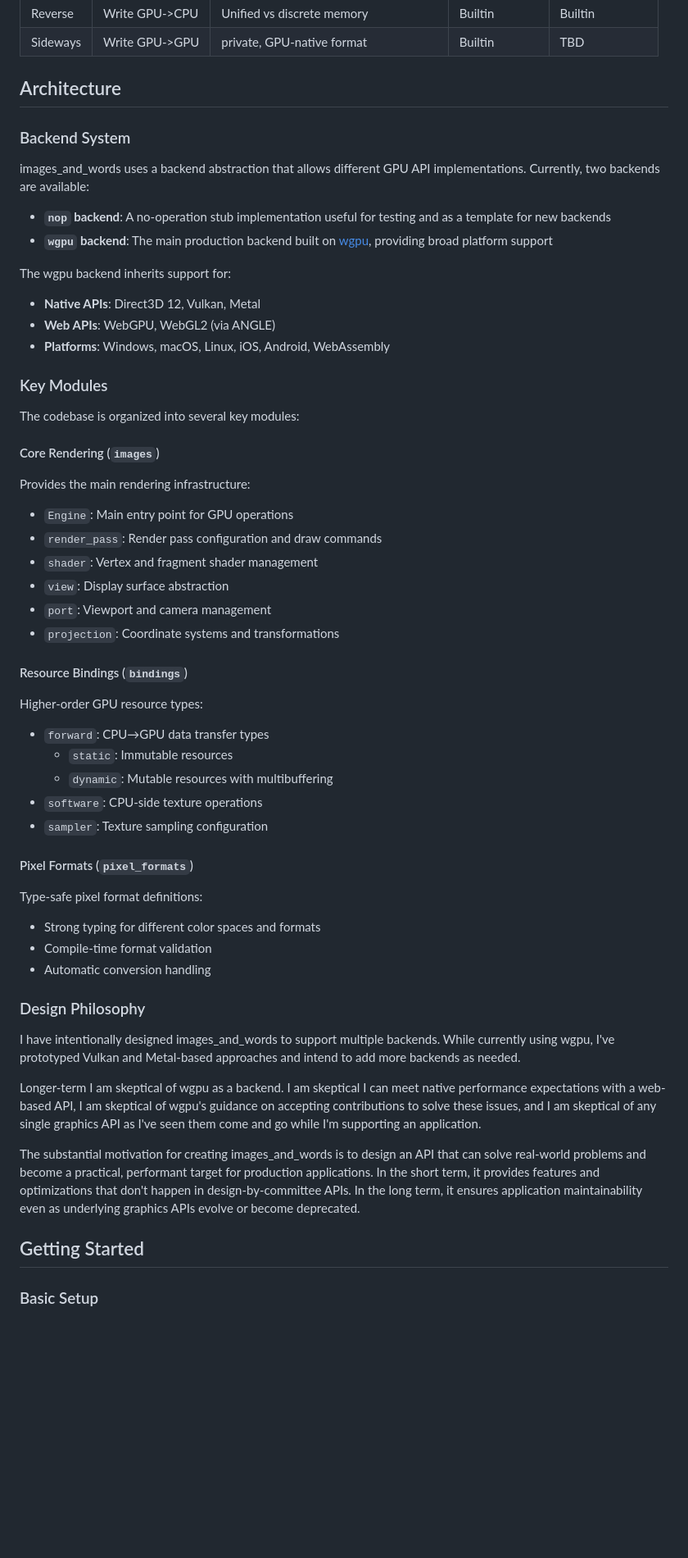
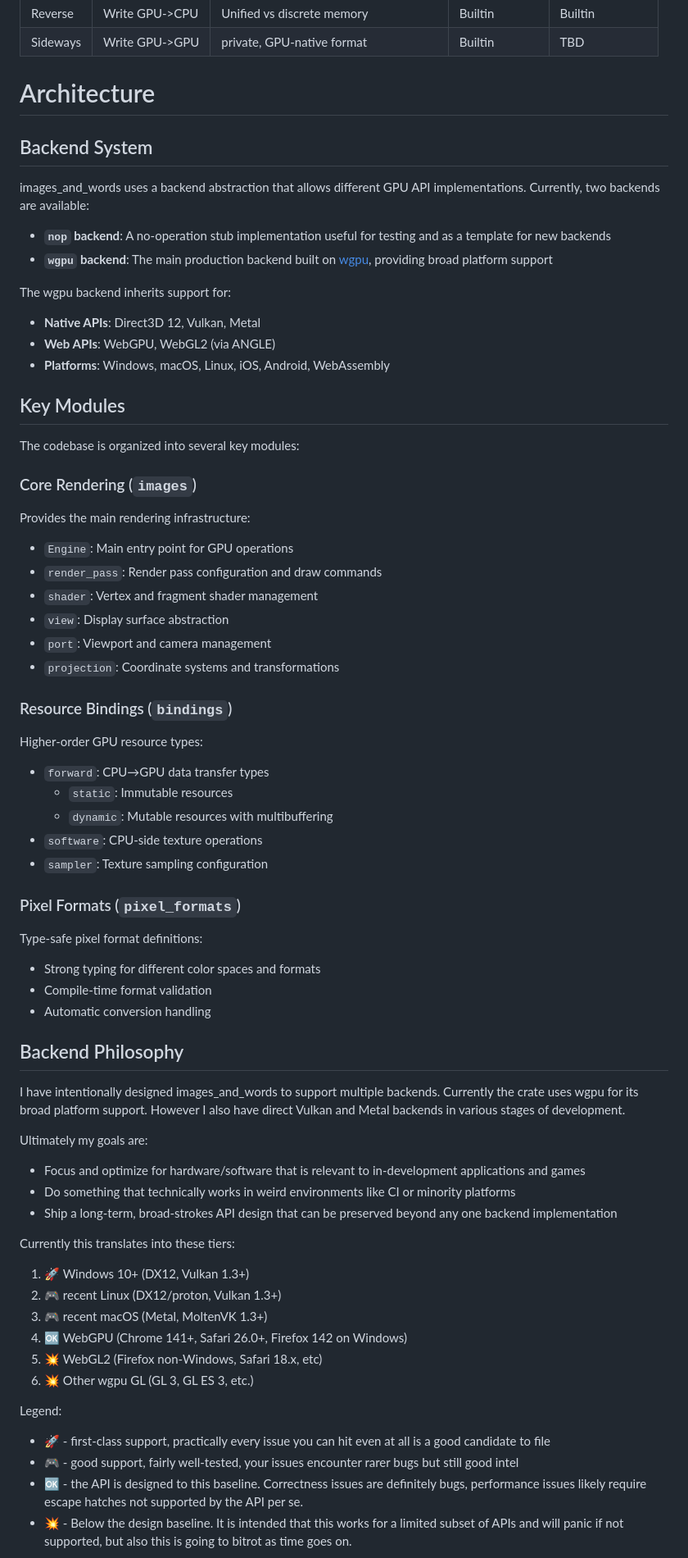
Before and after one commit to drewcrawford/images_and_words, a Markdown page: README.md, the part around the change printed below. Shown: that part at 82% size. GitHub-like rendering; blank space fills up the shorter version.

```diff
--- a/README.md
+++ b/README.md
@@ -134,9 +144,9 @@ Examples include:
 | Reverse  | Write GPU->CPU | Unified vs discrete memory              | Builtin        | Builtin              |
 | Sideways | Write GPU->GPU | private, GPU-native format              | Builtin        | TBD                  |
 
-## Architecture
+# Architecture
 
-### Backend System
+## Backend System
 
 images_and_words uses a backend abstraction that allows different GPU API implementations.
 Currently, two backends are available:
@@ -149,11 +159,11 @@ The wgpu backend inherits support for:
 - **Web APIs**: WebGPU, WebGL2 (via ANGLE)
 - **Platforms**: Windows, macOS, Linux, iOS, Android, WebAssembly
 
-### Key Modules
+## Key Modules
 
 The codebase is organized into several key modules:
 
-#### Core Rendering (`images`)
+### Core Rendering (`images`)
 Provides the main rendering infrastructure:
 - `Engine`: Main entry point for GPU operations
 - `render_pass`: Render pass configuration and draw commands
@@ -162,7 +172,7 @@ Provides the main rendering infrastructure:
 - `port`: Viewport and camera management
 - `projection`: Coordinate systems and transformations
 
-#### Resource Bindings (`bindings`)
+### Resource Bindings (`bindings`)
 Higher-order GPU resource types:
 - `forward`: CPU→GPU data transfer types
   - `static`: Immutable resources
@@ -170,27 +180,39 @@ Higher-order GPU resource types:
 - `software`: CPU-side texture operations
 - `sampler`: Texture sampling configuration
 
-#### Pixel Formats (`pixel_formats`)
+### Pixel Formats (`pixel_formats`)
 Type-safe pixel format definitions:
 - Strong typing for different color spaces and formats
 - Compile-time format validation
 - Automatic conversion handling
 
-### Design Philosophy
+## Backend Philosophy
 
-I have intentionally designed images_and_words to support multiple backends. While currently using wgpu,
-I've prototyped Vulkan and Metal-based approaches and intend to add more backends as needed.
+I have intentionally designed images_and_words to support multiple backends. Currently the crate
+uses wgpu for its broad platform support.  However I also have direct Vulkan and Metal backends in
+various stages of development.
 
-Longer-term I am skeptical of wgpu as a backend.  I am skeptical I can meet native performance expectations
-with a web-based API, I am skeptical of wgpu's guidance on accepting contributions to solve these issues,
-and I am skeptical of any single graphics API as I've seen them come and go while I'm supporting an
-application.
+Ultimately my goals are:
 
-The substantial motivation for creating images_and_words is to design an API that can solve real-world
-problems and become a practical, performant target for production applications. In the short term,
-it provides features and optimizations that don't happen in design-by-committee APIs. In the long term,
-it ensures application maintainability even as underlying graphics APIs evolve or become deprecated.
+* Focus and optimize for hardware/software that is relevant to in-development applications and games
+* Do something that technically works in weird environments like CI or minority platforms
+* Ship a long-term, broad-strokes API design that can be preserved beyond any one backend
+  implementation
 
-## Getting Started
+Currently this translates into these tiers:
 
-### Basic Setup
+1.  🚀 Windows 10+ (DX12, Vulkan 1.3+)
+2.  🎮 recent Linux (DX12/proton, Vulkan 1.3+)
+3.  🎮 recent macOS (Metal, MoltenVK 1.3+)
+4.  🆗 WebGPU (Chrome 141+, Safari 26.0+, Firefox 142 on Windows)
+5.  💥 WebGL2 (Firefox non-Windows, Safari 18.x, etc)
+6.  💥 Other wgpu GL (GL 3, GL ES 3, etc.)
+
+Legend:
+* 🚀 - first-class support, practically every issue you can hit even at all is a good candidate to file
+* 🎮 - good support, fairly well-tested, your issues encounter rarer bugs but still good intel
+* 🆗 - the API is designed to this baseline.  Correctness issues are definitely bugs, performance
+  issues likely require escape hatches not supported by the API per se.
+* 💥 - Below the design baseline.  It is intended that this works for a limited subset of APIs and
+  will panic if not supported, but also this is going to bitrot as time goes on.
+
```
Also changed, not shown: other parts of README.md (+107 -29 lines).
